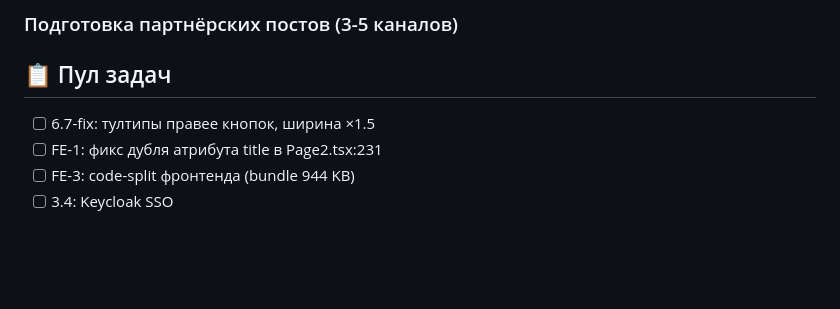
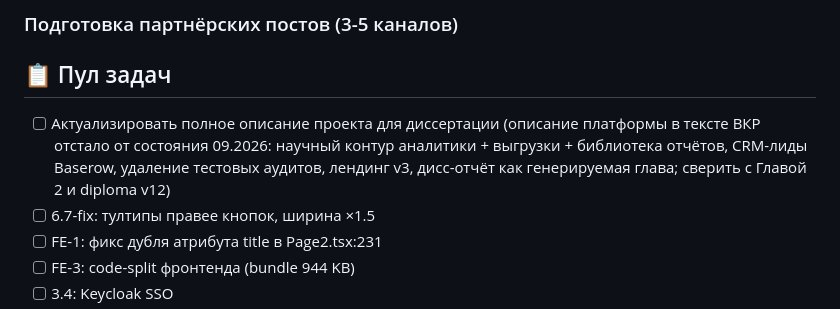
Before and after one commit to smprobe-blip/AI-Maturity-Platform, a Markdown page: MASTER_BACKLOG.md, the part around the change. GitHub-like rendering; blank space fills up the shorter version.

Commit message:
backlog: актуализация полного описания проекта для диссертации

```diff
--- a/MASTER_BACKLOG.md
+++ b/MASTER_BACKLOG.md
@@ -62,6 +62,7 @@
 
 ## 📋 Пул задач
 
+- [ ] Актуализировать полное описание проекта для диссертации (описание платформы в тексте ВКР отстало от состояния 09.2026: научный контур аналитики + выгрузки + библиотека отчётов, CRM-лиды Baserow, удаление тестовых аудитов, лендинг v3, дисс-отчёт как генерируемая глава; сверить с Главой 2 и diploma v12)
 - [ ] 6.7-fix: тултипы правее кнопок, ширина ×1.5
 - [ ] FE-1: фикс дубля атрибута title в Page2.tsx:231
 - [ ] FE-3: code-split фронтенда (bundle 944 KB)
```
